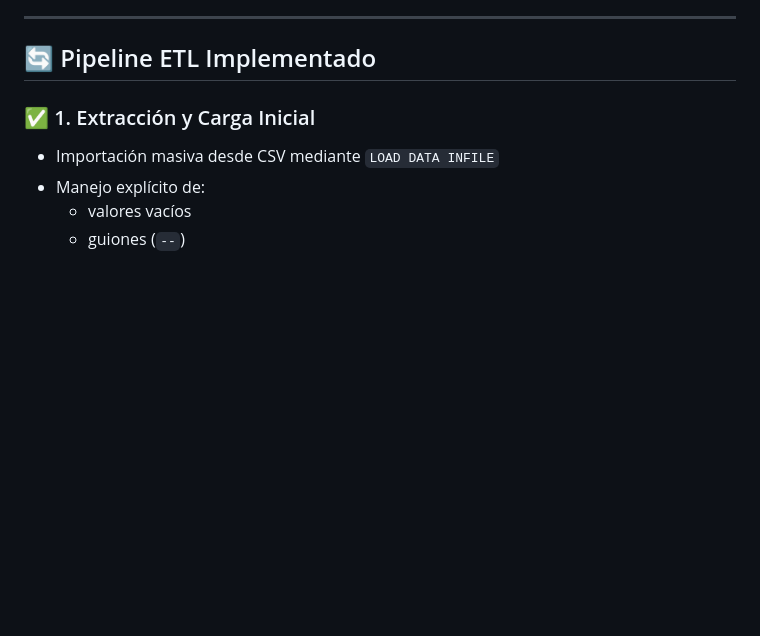
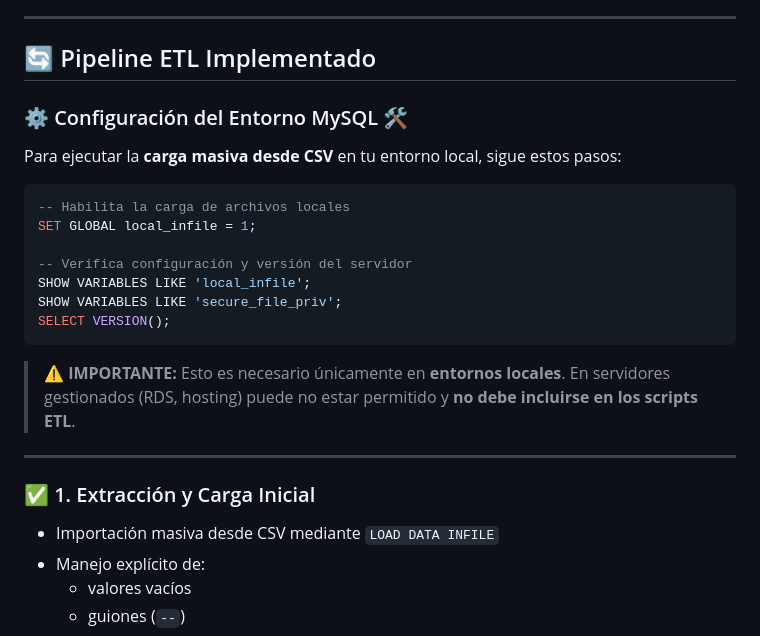
Before and after one commit to Fabian-Ra/mysql-ips-colombia, a Markdown page: README.md, the part around the change. Drawn GitHub-style; blank space fills up the shorter version.

Commit message:
Add MySQL ETL environment configuration to README

````diff
--- a/README.md
+++ b/README.md
@@ -82,6 +82,25 @@ A continuación se detalla la organización del repositorio, pensada para manten
 ---
 
 ## 🔄 Pipeline ETL Implementado
+
+### ⚙️ Configuración del Entorno MySQL 🛠️
+
+Para ejecutar la **carga masiva desde CSV** en tu entorno local, sigue estos pasos:
+```sql
+-- Habilita la carga de archivos locales
+SET GLOBAL local_infile = 1;
+
+-- Verifica configuración y versión del servidor
+SHOW VARIABLES LIKE 'local_infile';
+SHOW VARIABLES LIKE 'secure_file_priv';
+SELECT VERSION();
+```
+
+> ⚠️ **IMPORTANTE:** Esto es necesario únicamente en **entornos locales**.
+> En servidores gestionados (RDS, hosting) puede no estar permitido
+> y **no debe incluirse en los scripts ETL**.
+
+---
 
 ### ✅ 1. Extracción y Carga Inicial
 
````
